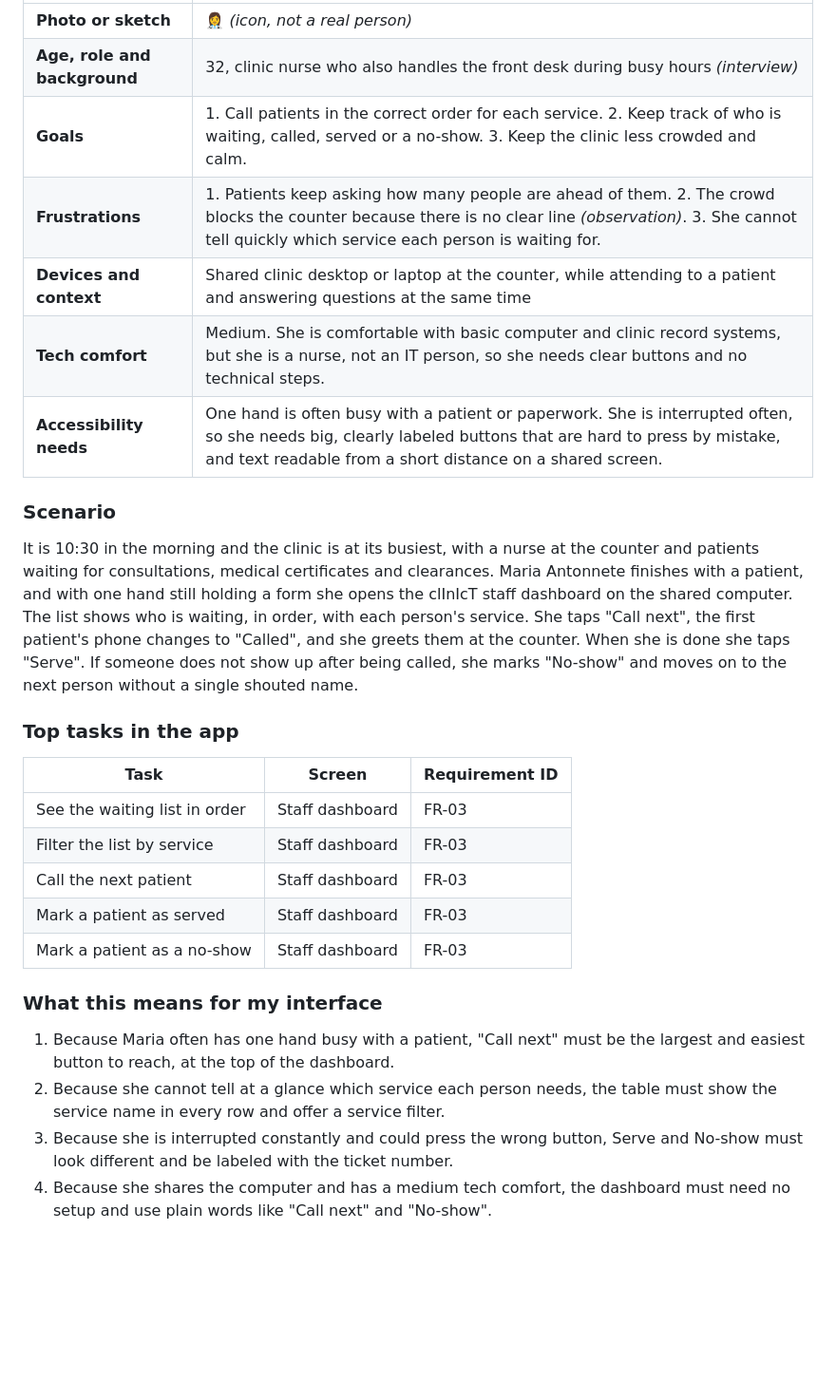
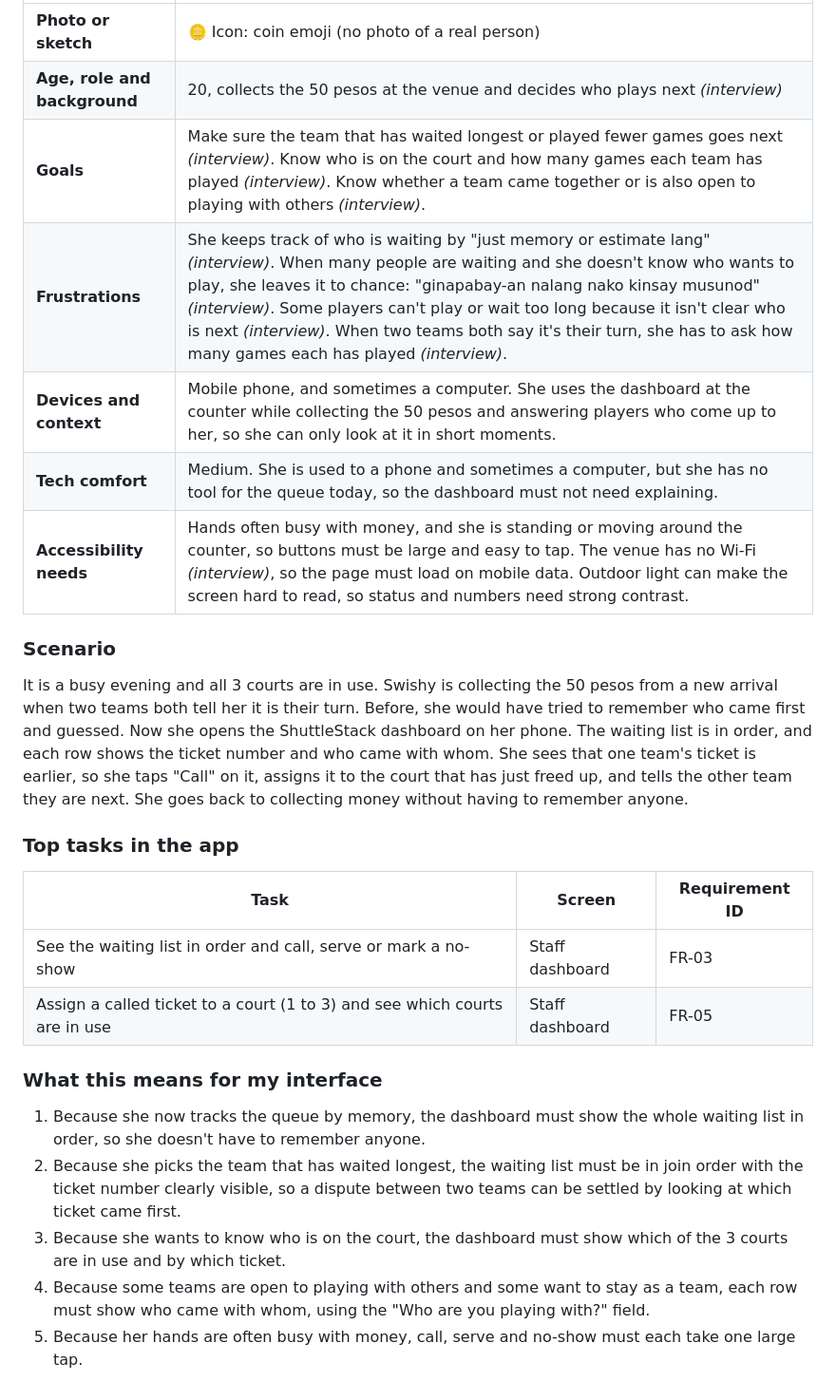
Before and after one commit to kythe-fontilla/CCC181, a Markdown page: docs/week3/personas.md, the part around one of its changes. Shown at 95% size. GitHub-like rendering; blank space fills up the shorter version.

```diff
--- a/docs/week3/personas.md
+++ b/docs/week3/personas.md
@@ -42,31 +37,29 @@ Ding Dong has a free hour between his Data Structures and Networks classes, and
 
 | | |
 | --- | --- |
-| **Photo or sketch** | 👩‍⚕️ *(icon, not a real person)* |
-| **Age, role and background** | 32, clinic nurse who also handles the front desk during busy hours *(interview)* |
-| **Goals** | 1. Call patients in the correct order for each service. 2. Keep track of who is waiting, called, served or a no-show. 3. Keep the clinic less crowded and calm. |
-| **Frustrations** | 1. Patients keep asking how many people are ahead of them. 2. The crowd blocks the counter because there is no clear line *(observation)*. 3. She cannot tell quickly which service each person is waiting for. |
-| **Devices and context** | Shared clinic desktop or laptop at the counter, while attending to a patient and answering questions at the same time |
-| **Tech comfort** | Medium. She is comfortable with basic computer and clinic record systems, but she is a nurse, not an IT person, so she needs clear buttons and no technical steps. |
-| **Accessibility needs** | One hand is often busy with a patient or paperwork. She is interrupted often, so she needs big, clearly labeled buttons that are hard to press by mistake, and text readable from a short distance on a shared screen. |
+| **Photo or sketch** | 🪙 Icon: coin emoji (no photo of a real person) |
+| **Age, role and background** | 20, collects the 50 pesos at the venue and decides who plays next *(interview)* |
+| **Goals** | Make sure the team that has waited longest or played fewer games goes next *(interview)*. Know who is on the court and how many games each team has played *(interview)*. Know whether a team came together or is also open to playing with others *(interview)*. |
+| **Frustrations** | She keeps track of who is waiting by "just memory or estimate lang" *(interview)*. When many people are waiting and she doesn't know who wants to play, she leaves it to chance: "ginapabay-an nalang nako kinsay musunod" *(interview)*. Some players can't play or wait too long because it isn't clear who is next *(interview)*. When two teams both say it's their turn, she has to ask how many games each has played *(interview)*. |
+| **Devices and context** | Mobile phone, and sometimes a computer. She uses the dashboard at the counter while collecting the 50 pesos and answering players who come up to her, so she can only look at it in short moments. |
+| **Tech comfort** | Medium. She is used to a phone and sometimes a computer, but she has no tool for the queue today, so the dashboard must not need explaining. |
+| **Accessibility needs** | Hands often busy with money, and she is standing or moving around the counter, so buttons must be large and easy to tap. The venue has no Wi-Fi *(interview)*, so the page must load on mobile data. Outdoor light can make the screen hard to read, so status and numbers need strong contrast. |
 
 ### Scenario
 
-It is 10:30 in the morning and the clinic is at its busiest, with a nurse at the counter and patients waiting for consultations, medical certificates and clearances. Maria Antonnete finishes with a patient, and with one hand still holding a form she opens the clInIcT staff dashboard on the shared computer. The list shows who is waiting, in order, with each person's service. She taps "Call next", the first patient's phone changes to "Called", and she greets them at the counter. When she is done she taps "Serve". If someone does not show up after being called, she marks "No-show" and moves on to the next person without a single shouted name.
+It is a busy evening and all 3 courts are in use. Swishy is collecting the 50 pesos from a new arrival when two teams both tell her it is their turn. Before, she would have tried to remember who came first and guessed. Now she opens the ShuttleStack dashboard on her phone. The waiting list is in order, and each row shows the ticket number and who came with whom. She sees that one team's ticket is earlier, so she taps "Call" on it, assigns it to the court that has just freed up, and tells the other team they are next. She goes back to collecting money without having to remember anyone.
 
 ### Top tasks in the app
 
 | Task | Screen | Requirement ID |
 | --- | --- | --- |
-| See the waiting list in order | Staff dashboard | FR-03 |
-| Filter the list by service | Staff dashboard | FR-03 |
-| Call the next patient | Staff dashboard | FR-03 |
-| Mark a patient as served | Staff dashboard | FR-03 |
-| Mark a patient as a no-show | Staff dashboard | FR-03 |
+| See the waiting list in order and call, serve or mark a no-show | Staff dashboard | FR-03 |
+| Assign a called ticket to a court (1 to 3) and see which courts are in use | Staff dashboard | FR-05 |
 
 ### What this means for my interface
 
-1. Because Maria often has one hand busy with a patient, "Call next" must be the largest and easiest button to reach, at the top of the dashboard.
-2. Because she cannot tell at a glance which service each person needs, the table must show the service name in every row and offer a service filter.
-3. Because she is interrupted constantly and could press the wrong button, Serve and No-show must look different and be labeled with the ticket number.
-4. Because she shares the computer and has a medium tech comfort, the dashboard must need no setup and use plain words like "Call next" and "No-show".
+1. Because she now tracks the queue by memory, the dashboard must show the whole waiting list in order, so she doesn't have to remember anyone.
+2. Because she picks the team that has waited longest, the waiting list must be in join order with the ticket number clearly visible, so a dispute between two teams can be settled by looking at which ticket came first.
+3. Because she wants to know who is on the court, the dashboard must show which of the 3 courts are in use and by which ticket.
+4. Because some teams are open to playing with others and some want to stay as a team, each row must show who came with whom, using the "Who are you playing with?" field.
+5. Because her hands are often busy with money, call, serve and no-show must each take one large tap.
```
Also changed, not shown: other parts of docs/week3/personas.md (+19 -24 lines).
